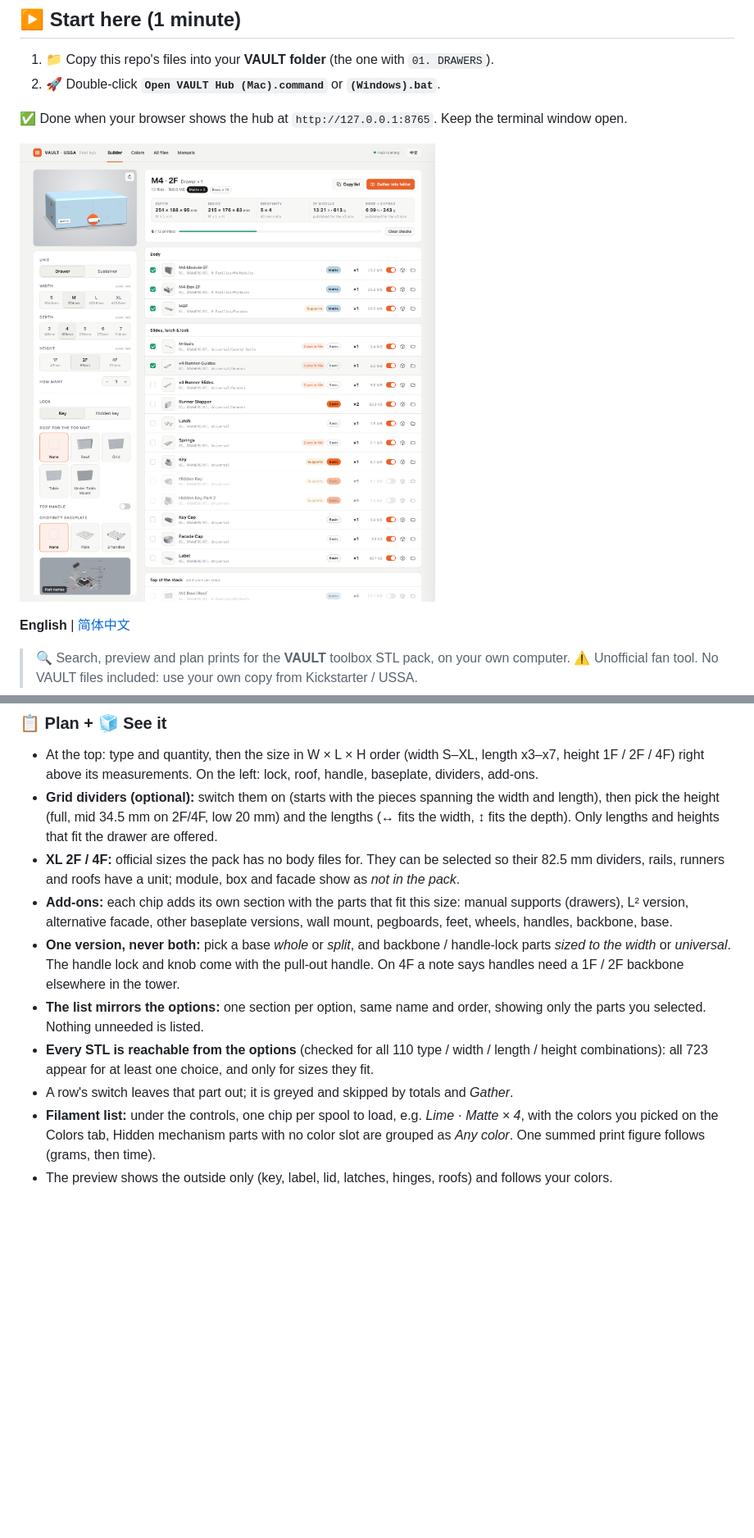
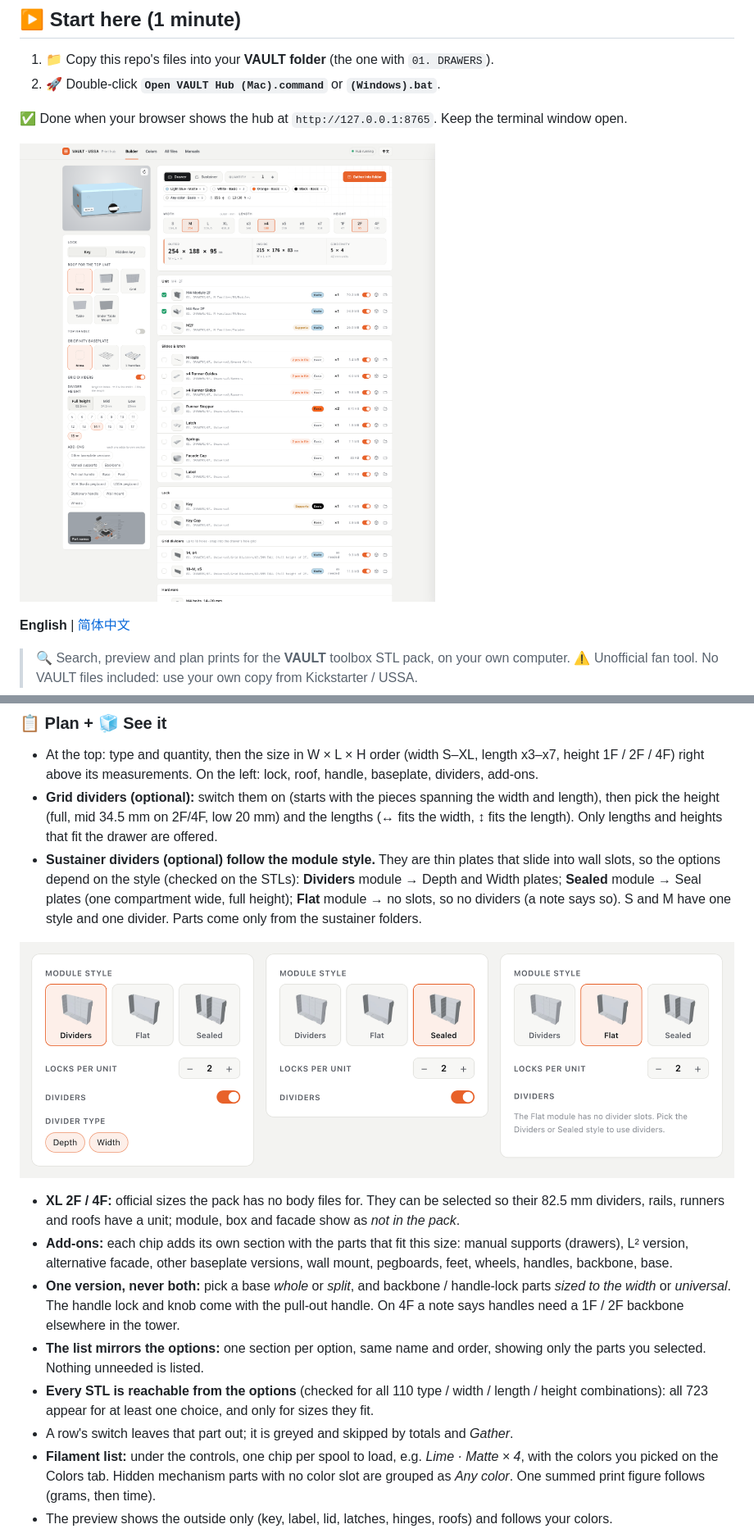
Before and after one commit to jiahaom/vault-hub, a Markdown page: README.md, 2 parts joined by grey strips. Shown at 82% size. Rendered like a GitHub page; pictures changed too: docs/builder-drawer.png, docs/dividers-by-style.png (added); blank space fills up the shorter version.

Commit message:
Sustainer dividers follow the module style (Dividers: Depth + Width, Sealed: Seal, Flat: none); refreshed Builder screenshots; README updated
Co-Authored-By: Claude Sonnet 5.5 <noreply@anthropic.com>

```diff
--- a/README.md
+++ b/README.md
@@ -29,14 +29,18 @@
 ### 📋 Plan + 🧊 See it
 
 - At the top: type and quantity, then the size in W × L × H order (width S–XL, length x3–x7, height 1F / 2F / 4F) right above its measurements. On the left: lock, roof, handle, baseplate, dividers, add-ons.
-- **Grid dividers (optional):** switch them on (starts with the pieces spanning the width and length), then pick the height (full, mid 34.5 mm on 2F/4F, low 20 mm) and the lengths (↔ fits the width, ↕ fits the depth). Only lengths and heights that fit the drawer are offered.
+- **Grid dividers (optional):** switch them on (starts with the pieces spanning the width and length), then pick the height (full, mid 34.5 mm on 2F/4F, low 20 mm) and the lengths (↔ fits the width, ↕ fits the length). Only lengths and heights that fit the drawer are offered.
+- **Sustainer dividers (optional) follow the module style.** They are thin plates that slide into wall slots, so the options depend on the style (checked on the STLs): **Dividers** module → Depth and Width plates; **Sealed** module → Seal plates (one compartment wide, full height); **Flat** module → no slots, so no dividers (a note says so). S and M have one style and one divider. Parts come only from the sustainer folders.
+
+![Dividers follow the module style](docs/dividers-by-style.png)
+
 - **XL 2F / 4F:** official sizes the pack has no body files for. They can be selected so their 82.5 mm dividers, rails, runners and roofs have a unit; module, box and facade show as *not in the pack*.
 - **Add-ons:** each chip adds its own section with the parts that fit this size: manual supports (drawers), L² version, alternative facade, other baseplate versions, wall mount, pegboards, feet, wheels, handles, backbone, base.
 - **One version, never both:** pick a base *whole* or *split*, and backbone / handle-lock parts *sized to the width* or *universal*. The handle lock and knob come with the pull-out handle. On 4F a note says handles need a 1F / 2F backbone elsewhere in the tower.
 - **The list mirrors the options:** one section per option, same name and order, showing only the parts you selected. Nothing unneeded is listed.
 - **Every STL is reachable from the options** (checked for all 110 type / width / length / height combinations): all 723 appear for at least one choice, and only for sizes they fit.
 - A row's switch leaves that part out; it is greyed and skipped by totals and *Gather*.
-- **Filament list:** under the controls, one chip per spool to load, e.g. *Lime · Matte × 4*, with the colors you picked on the Colors tab, Hidden mechanism parts with no color slot are grouped as *Any color*. One summed print figure follows (grams, then time).
+- **Filament list:** under the controls, one chip per spool to load, e.g. *Lime · Matte × 4*, with the colors you picked on the Colors tab. Hidden mechanism parts with no color slot are grouped as *Any color*. One summed print figure follows (grams, then time).
 - The preview shows the outside only (key, label, lid, latches, hinges, roofs) and follows your colors.
 
 ![Six sizes](docs/builder-preview.png)
```
Also changed, not shown: README.zh-CN.md (+5 -1 lines), docs/builder-sustainer.png, docs/builder-zh.png, docs/mobile-builder.png, docs/parts-switches.png (deleted), 1 other file.
